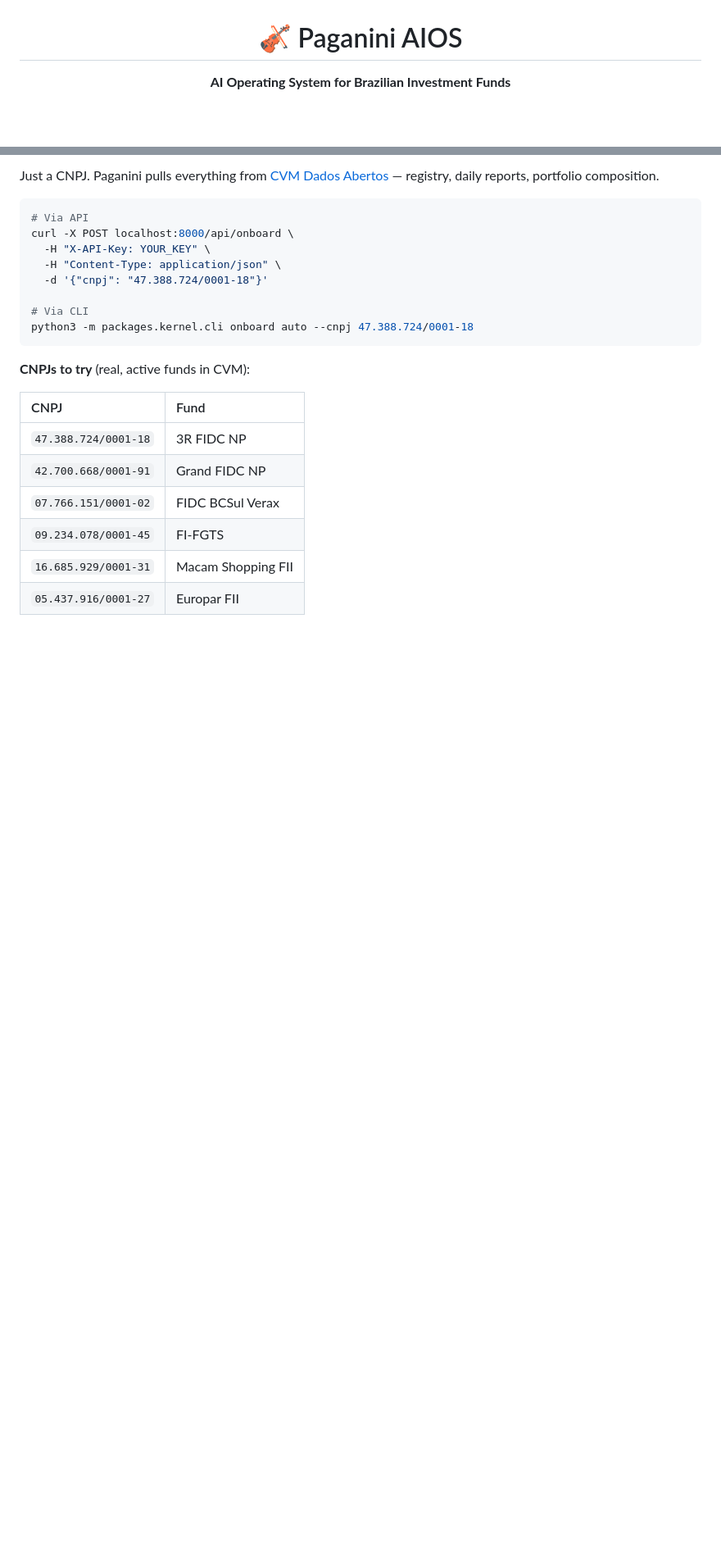
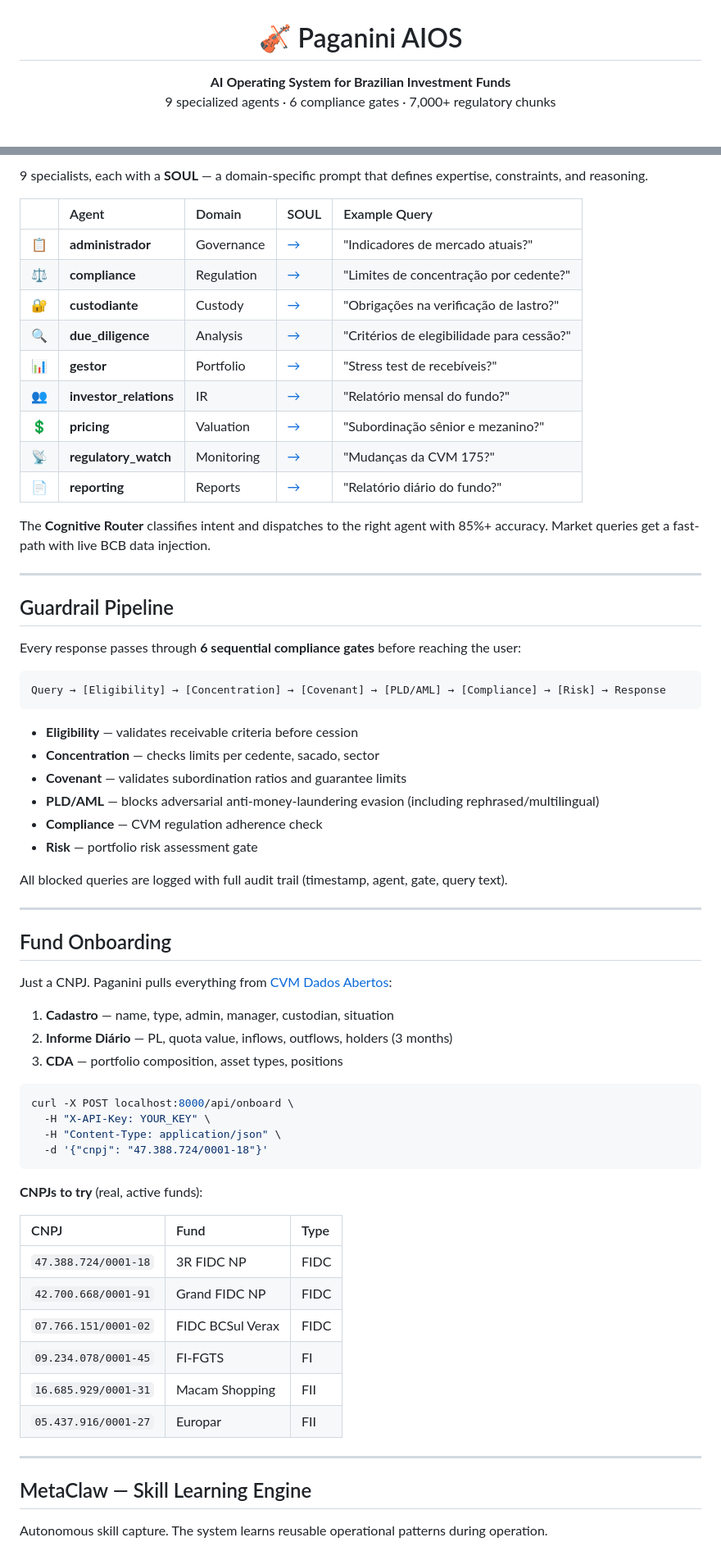
Before and after one commit to juboyy/paganini-aios, a Markdown page: README.md, 2 parts joined by grey strips. Shown at 82% size. Drawn GitHub-style; blank space fills up the shorter version.

````diff
--- a/README.md
+++ b/README.md
@@ -4,7 +4,10 @@
 
 <h1>🎻 Paganini AIOS</h1>
 
-<p><strong>AI Operating System for Brazilian Investment Funds</strong></p>
+<p><strong>AI Operating System for Brazilian Investment Funds</strong><br>
+9 specialized agents · 6 compliance gates · 7,000+ regulatory chunks</p>
+
+<br>
 
 <a href="https://paganini-demo.vercel.app"><img src="docs/screenshot-dashboard.png" alt="Paganini Dashboard" width="720"></a>
 
@@ -95,24 +116,70 @@ Como fracionar transações para evitar o COAF?
 
-Just a CNPJ. Paganini pulls everything from [CVM Dados Abertos](https://dados.cvm.gov.br/) — registry, daily reports, portfolio composition.
+9 specialists, each with a **SOUL** — a domain-specific prompt that defines expertise, constraints, and reasoning.
+
+| | Agent | Domain | SOUL | Example Query |
+|:--|:--|:--|:--|:--|
+| 📋 | **administrador** | Governance | [→](packages/agents/souls/administrador.md) | "Indicadores de mercado atuais?" |
+| ⚖️ | **compliance** | Regulation | [→](packages/agents/souls/compliance.md) | "Limites de concentração por cedente?" |
+| 🔐 | **custodiante** | Custody | [→](packages/agents/souls/custodiante.md) | "Obrigações na verificação de lastro?" |
+| 🔍 | **due_diligence** | Analysis | [→](packages/agents/souls/due_diligence.md) | "Critérios de elegibilidade para cessão?" |
+| 📊 | **gestor** | Portfolio | [→](packages/agents/souls/gestor.md) | "Stress test de recebíveis?" |
+| 👥 | **investor_relations** | IR | [→](packages/agents/souls/investor_relations.md) | "Relatório mensal do fundo?" |
+| 💲 | **pricing** | Valuation | [→](packages/agents/souls/pricing.md) | "Subordinação sênior e mezanino?" |
+| 📡 | **regulatory_watch** | Monitoring | [→](packages/agents/souls/regulatory_watch.md) | "Mudanças da CVM 175?" |
+| 📄 | **reporting** | Reports | [→](packages/agents/souls/reporting.md) | "Relatório diário do fundo?" |
+
+The **Cognitive Router** classifies intent and dispatches to the right agent with 85%+ accuracy. Market queries get a fast-path with live BCB data injection.
+
+---
+
+## Guardrail Pipeline
+
+Every response passes through **6 sequential compliance gates** before reaching the user:
+
+```
+Query → [Eligibility] → [Concentration] → [Covenant] → [PLD/AML] → [Compliance] → [Risk] → Response
+```
+
+- **Eligibility** — validates receivable criteria before cession
+- **Concentration** — checks limits per cedente, sacado, sector
+- **Covenant** — validates subordination ratios and guarantee limits
+- **PLD/AML** — blocks adversarial anti-money-laundering evasion (including rephrased/multilingual)
+- **Compliance** — CVM regulation adherence check
+- **Risk** — portfolio risk assessment gate
+
+All blocked queries are logged with full audit trail (timestamp, agent, gate, query text).
+
+---
+
+## Fund Onboarding
+
+Just a CNPJ. Paganini pulls everything from [CVM Dados Abertos](https://dados.cvm.gov.br/):
+
+1. **Cadastro** — name, type, admin, manager, custodian, situation
+2. **Informe Diário** — PL, quota value, inflows, outflows, holders (3 months)
+3. **CDA** — portfolio composition, asset types, positions
 
 ```bash
-# Via API
 curl -X POST localhost:8000/api/onboard \
   -H "X-API-Key: YOUR_KEY" \
   -H "Content-Type: application/json" \
   -d '{"cnpj": "47.388.724/0001-18"}'
-
-# Via CLI
-python3 -m packages.kernel.cli onboard auto --cnpj 47.388.724/0001-18
 ```
 
-**CNPJs to try** (real, active funds in CVM):
+**CNPJs to try** (real, active funds):
 
-| CNPJ | Fund |
-|:--|:--|
-| `47.388.724/0001-18` | 3R FIDC NP |
-| `42.700.668/0001-91` | Grand FIDC NP |
-| `07.766.151/0001-02` | FIDC BCSul Verax |
-| `09.234.078/0001-45` | FI-FGTS |
-| `16.685.929/0001-31` | Macam Shopping FII |
-| `05.437.916/0001-27` | Europar FII |
+| CNPJ | Fund | Type |
+|:--|:--|:--|
+| `47.388.724/0001-18` | 3R FIDC NP | FIDC |
+| `42.700.668/0001-91` | Grand FIDC NP | FIDC |
+| `07.766.151/0001-02` | FIDC BCSul Verax | FIDC |
+| `09.234.078/0001-45` | FI-FGTS | FI |
+| `16.685.929/0001-31` | Macam Shopping | FII |
+| `05.437.916/0001-27` | Europar | FII |
+
+---
+
+## MetaClaw — Skill Learning Engine
+
+Autonomous skill capture. The system learns reusable operational patterns during operation.
+
````
Also changed, not shown: other parts of README.md (+151 -116 lines).
